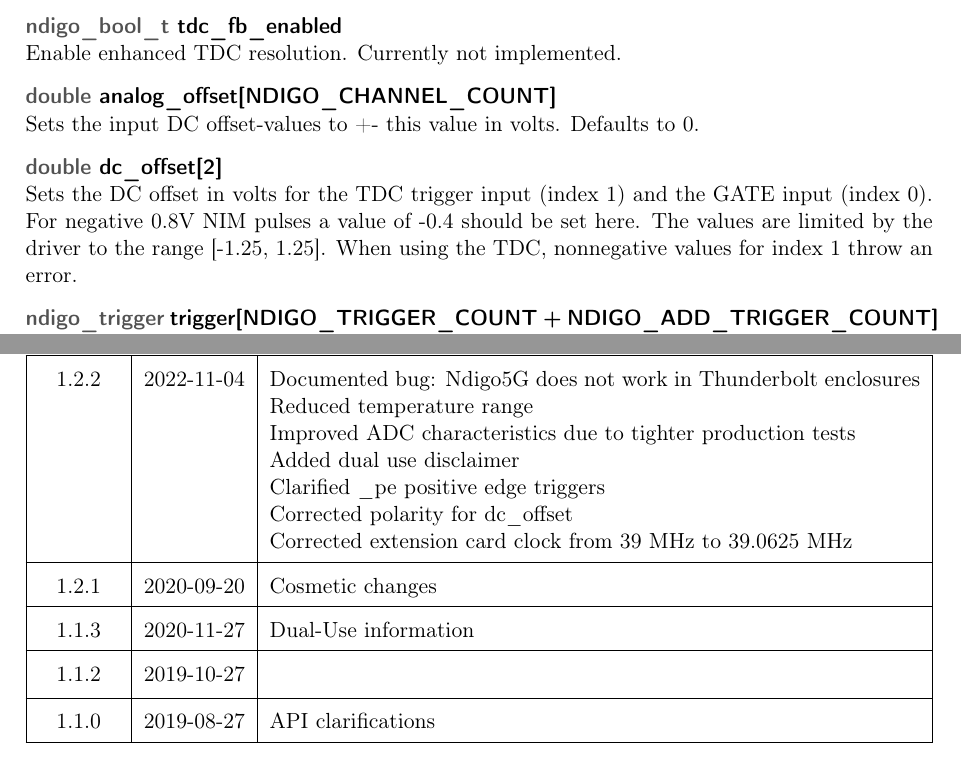
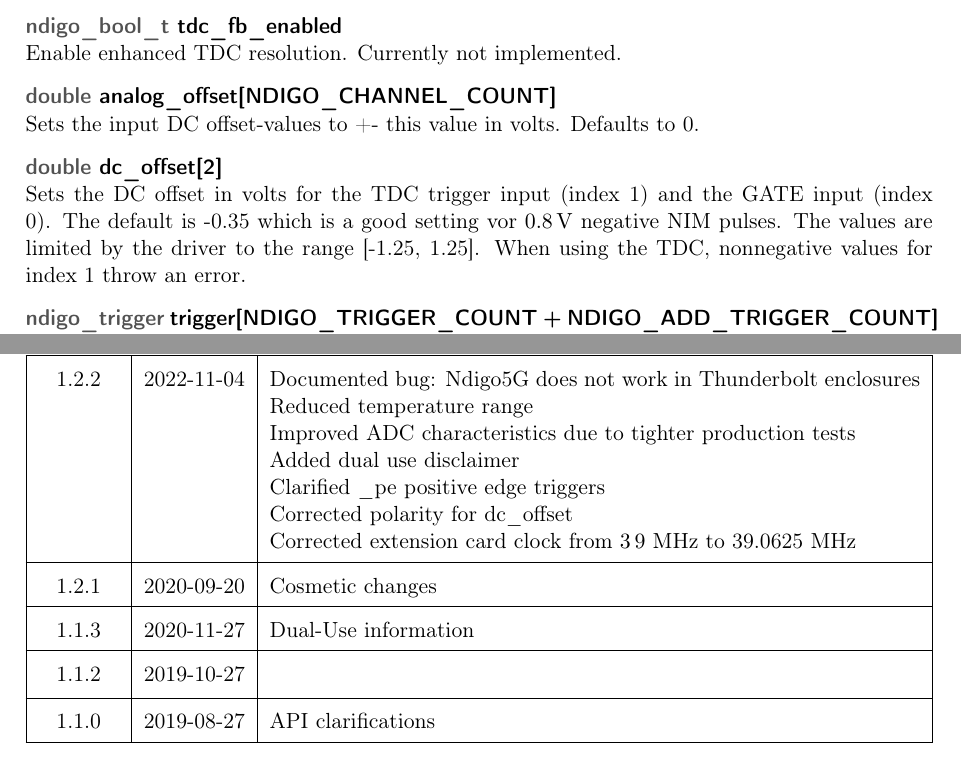
Before and after one commit to cronologic-de/ug_ndigo5g, a LaTeX document (Ndigo_User.tex, which reads Ndigo_API.tex, Ndigo_UGRev.tex): two parts of pages 34 and 53 of 53, joined at a grey line, cut so that both start at the same text. Compiled offline with pdfLaTeX.

Commit message:
added dc_offset default value and introduce latex package siunitx

```diff
--- a/Ndigo_API.tex
+++ b/Ndigo_API.tex
@@ -353,7 +353,7 @@
 			Sets the input DC offset-values to +- this value in volts. Defaults to 0.\par
 
 			\cronvar{double}{dc\tu offset[2]}\\
-			Sets the DC offset in volts for the TDC trigger input (index 1) and the GATE input (index 0). For negative 0.8V NIM pulses a value of -0.4 should be set here.
+			Sets the DC offset in volts for the TDC trigger input (index 1) and the GATE input (index 0). The default is -0.35 which is a good setting vor \SI{0.8}{\volt} negative NIM pulses.
 			The values are limited by the driver to the range [-1.25, 1.25]. When using the TDC, nonnegative values for index 1 throw an error. \par
 
 			\cronvar{ndigo\tu trigger}{trigger[NDIGO\tu TRIGGER\tu COUNT + NDIGO\tu ADD\tu TRIGGER\tu COUNT]}\\
--- a/Ndigo_UGRev.tex
+++ b/Ndigo_UGRev.tex
@@ -14,7 +14,7 @@
         Added dual use disclaimer \newline
         Clarified \tu pe positive edge triggers \newline
         Corrected polarity for dc\tu offset \newline
-        Corrected extension card clock from 39 MHz to 39.0625 MHz
+        Corrected extension card clock from \SI39 MHz to 39.0625 MHz
     \\
     \hline
     1.2.1 & 2020-09-20 & Cosmetic changes \\
--- a/Ndigo_User.tex
+++ b/Ndigo_User.tex
@@ -68,7 +68,7 @@
 		\end{center}
 }
 
-\titlehead{Revision \hyperlink{ugrev}{1.1.4rc} as of 2022-11-04\\Firmware \hyperlink{fwrev}{2 (build 4865)}, Driver \hyperlink{drvrev}{v1.4.3}\\\\cronologic GmbH \& Co. KG\\Jahnstraße 49\\60318 Frankfurt am Main\\Germany \\ \href{https://www.cronologic.de/}{www.cronologic.de}
+\titlehead{Revision \hyperlink{ugrev}{1.2.2rc} as of 2022-11-04\\Firmware \hyperlink{fwrev}{2 (build 4865)}, Driver \hyperlink{drvrev}{v1.4.3}\\\\cronologic GmbH \& Co. KG\\Jahnstraße 49\\60318 Frankfurt am Main\\Germany \\ \href{https://www.cronologic.de/}{www.cronologic.de}
 \date{}}
 \author{}
 %
```
